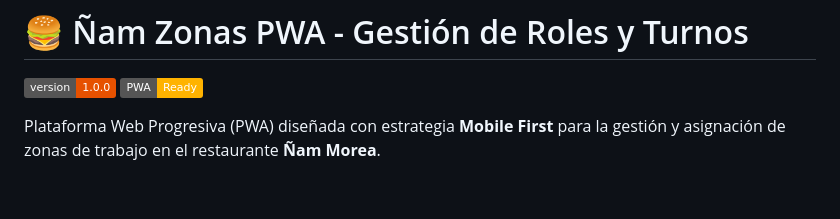
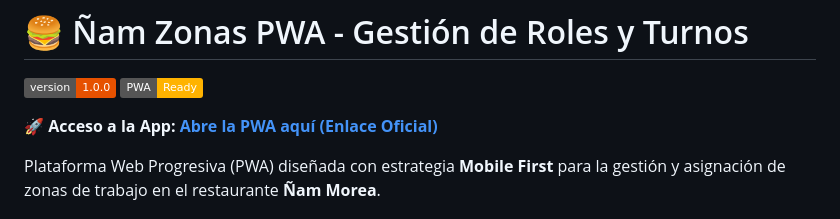
Before and after one commit to Michel-Macias/Zonas-Roles_-am_Morea_PWA, a Markdown page: README.md, the part around the change. GitHub-like rendering; badges without logos; blank space fills up the shorter version.

Commit message:
docs(readme): add github pages link

```diff
--- a/README.md
+++ b/README.md
@@ -2,6 +2,8 @@
 
 ![Version](https://img.shields.io/badge/version-1.0.0-E65100.svg)
 ![PWA](https://img.shields.io/badge/PWA-Ready-FFB300.svg)
+
+**🚀 Acceso a la App:** [**Abre la PWA aquí (Enlace Oficial)**](https://Michel-Macias.github.io/Zonas-Roles_-am_Morea_PWA/)
 
 Plataforma Web Progresiva (PWA) diseñada con estrategia **Mobile First** para la gestión y asignación de zonas de trabajo en el restaurante **Ñam Morea**.
 
```
